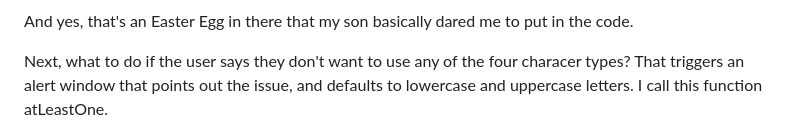
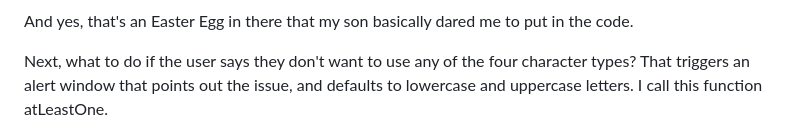
Before and after one commit to cwclair/03-js-password-generator, a Markdown page: README.md, the part around the change. Drawn GitHub-style.

Commit message:
Fixing typo in README

```diff
--- a/README.md
+++ b/README.md
@@ -51,7 +51,7 @@ First, the character-length safeguard, a function I called "passLengthCheck". Wh
 
 And yes, that's an Easter Egg in there that my son basically dared me to put in the code.
 
-Next, what to do if the user says they don't want to use any of the four characer types? That triggers an alert window that points out the issue, and defaults to lowercase and uppercase letters. I call this function atLeastOne.
+Next, what to do if the user says they don't want to use any of the four character types? That triggers an alert window that points out the issue, and defaults to lowercase and uppercase letters. I call this function atLeastOne.
 
 ![screenshot of atLeastOne function](Assets/screenshots/at-least-one-type.png)
 
```
